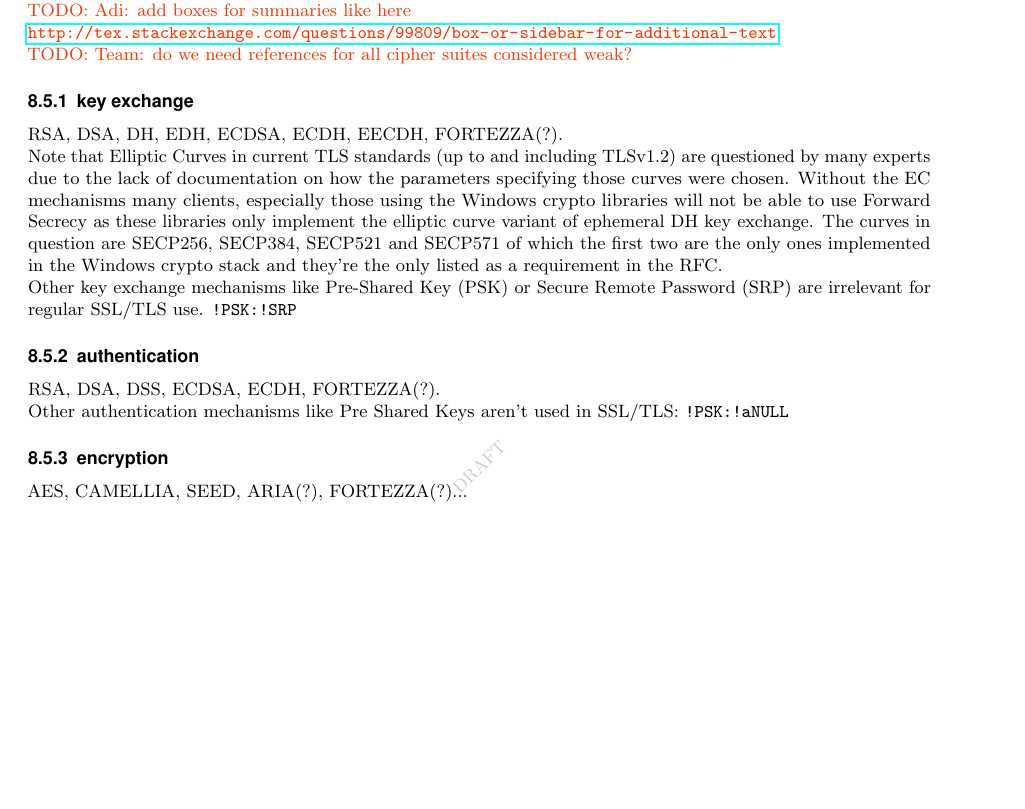
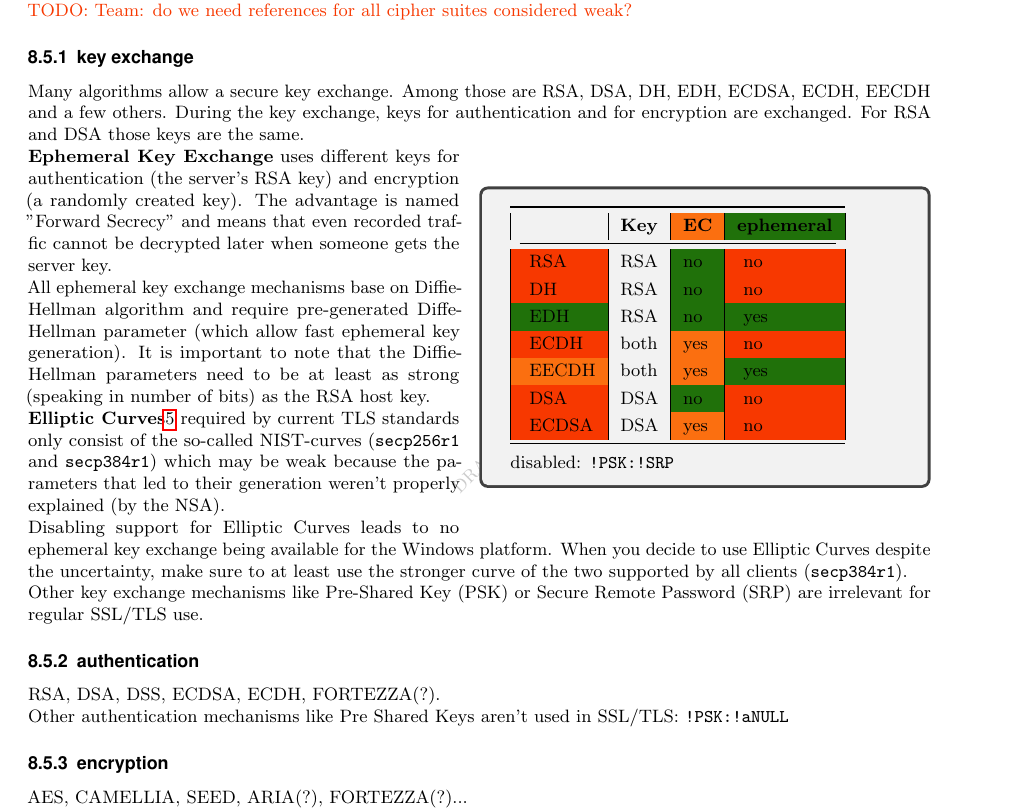
Before and after one commit to BetterCrypto/Applied-Crypto-Hardening, a LaTeX document (src/applied-crypto-hardening.tex, which reads src/cipher_suites.tex): part of page 8 of 21, cut at the place of the change, the shorter picture padded with empty space. Compiled offline with pdfLaTeX.

Commit message:
added key exchange in more detail

```diff
--- a/src/cipher_suites.tex
+++ b/src/cipher_suites.tex
@@ -201,25 +201,54 @@ them for historic reasons like the crypto export embargo
 For the following chapter support of those is assumed to be disabled by having
 \texttt{!EXP:!LOW:!NULL} as part of the cipher string.
 
-\todo{Adi: add boxes for summaries like here \\ \url{http://tex.stackexchange.com/questions/99809/box-or-sidebar-for-additional-text}}
-
 \todo{Team: do we need references for all cipher suites considered weak?}
 
 \subsubsection{key exchange}
 
-RSA, DSA, DH, EDH, ECDSA, ECDH, EECDH, FORTEZZA(?).
+Many algorithms allow a secure key exchange. Among those are RSA, DSA, DH, EDH, ECDSA,
+ECDH, EECDH and a few others. During the key exchange, keys for authentication and for
+encryption are exchanged. For RSA and DSA those keys are the same.
 
-Note that Elliptic Curves in current TLS standards (up to and including TLSv1.2) are
-questioned by many experts due to the lack of documentation on how the parameters
-specifying those curves were chosen. Without the EC mechanisms many clients, especially
-those using the Windows crypto libraries will not be able to use Forward Secrecy as these
-libraries only implement the elliptic curve variant of ephemeral DH key exchange. The
-curves in question are SECP256, SECP384, SECP521 and SECP571 of which the first two
-are the only ones implemented in the Windows crypto stack and they're the only listed
-as a requirement in the RFC. %%TODO: add link to RFC
+\begin{WrapText}
+\begin{tabular}{| l | l | l | l |}
+    \toprule
+ & \textbf{Key}  & \textbf{\cellcolor{orange}EC}  & \textbf{\cellcolor{green}ephemeral} \\ \cmidrule(lr){1-4}
+    \cellcolor{red}    RSA   & RSA  & \cellcolor{green}no   & \cellcolor{red} no         \\
+    \cellcolor{red}    DH    & RSA  & \cellcolor{green}no   & \cellcolor{red} no         \\
+    \cellcolor{green}  EDH   & RSA  & \cellcolor{green}no   & \cellcolor{green} yes      \\
+    \cellcolor{red}    ECDH  & both & \cellcolor{orange}yes & \cellcolor{red} no         \\
+    \cellcolor{orange} EECDH & both & \cellcolor{orange}yes & \cellcolor{green} yes      \\
+    \cellcolor{red}    DSA   & DSA  & \cellcolor{green}no   & \cellcolor{red} no         \\
+    \cellcolor{red}    ECDSA & DSA  & \cellcolor{orange}yes & \cellcolor{red} no         \\
+\bottomrule
+\end{tabular}
+\\
+\\
+disabled: \texttt{!PSK:!SRP}
+\end{WrapText}
+
+\textbf{Ephemeral Key Exchange} uses different keys for authentication (the server's RSA
+key) and encryption (a randomly created key). The advantage is named "Forward
+Secrecy" and means that even recorded traffic cannot be decrypted later when someone
+gets the server key. \\
+All ephemeral key exchange mechanisms base on Diffie-Hellman algorithm and require
+pre-generated Diffe-Hellman parameter (which allow fast ephemeral key generation). It
+is important to note that the Diffie-Hellman parameters need to be at least as strong
+(speaking in number of bits) as the RSA host key. %TODO: reference!
+
+
+\textbf{Elliptic Curves}\ref{section:EllipticCurveCryptography} required by current TLS
+standards only consist of the so-called NIST-curves (\texttt{secp256r1} and
+\texttt{secp384r1}) which may be weak because the parameters that led to their generation
+weren't properly explained (by the NSA). \\
+Disabling support for Elliptic Curves leads to no ephemeral key exchange being available
+for the Windows platform. When you decide to use Elliptic Curves despite the uncertainty,
+make sure to at least use the stronger curve of the two supported by all clients
+(\texttt{secp384r1}).
+
 
 Other key exchange mechanisms like Pre-Shared Key (PSK) or Secure Remote Password
-(SRP) are irrelevant for regular SSL/TLS use. \texttt{!PSK:!SRP}
+(SRP) are irrelevant for regular SSL/TLS use.
 
 \subsubsection{authentication}
 
```
Also changed, not shown: src/ECC.tex (+1 -0 lines), src/applied-crypto-hardening.tex (+11 -0 lines).
